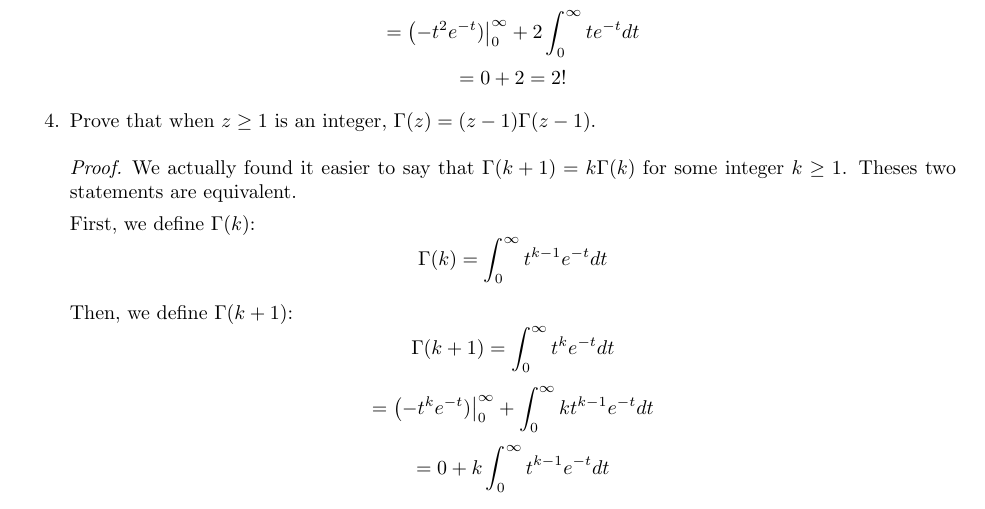
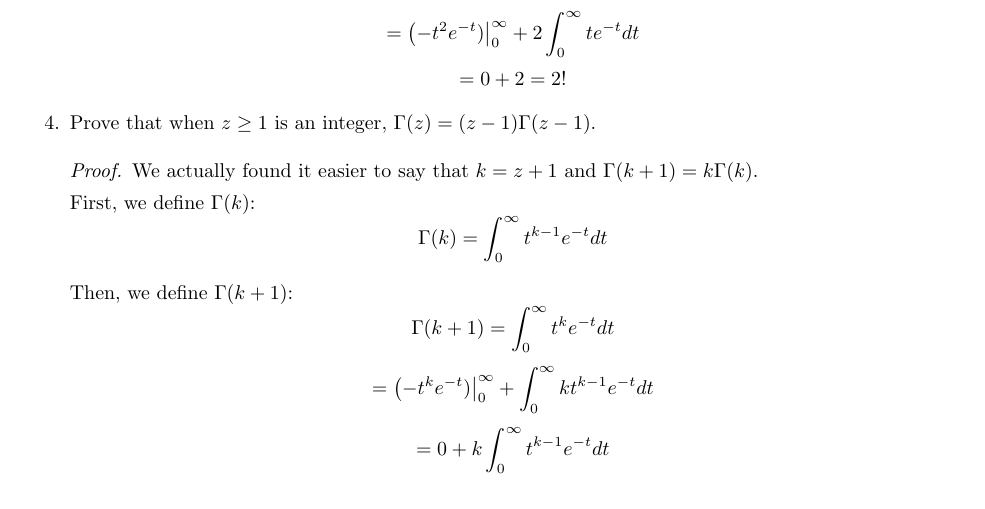
Before and after one commit to samlyme/Assignments-F2025, a LaTeX problem sheet (HW01/minimal_template.tex): part of page 3 of 3, cut so that both start at the same text. Compiled offline with pdfLaTeX.

Commit message:
redo wording for choice 5

```diff
--- a/HW01/minimal_template.tex
+++ b/HW01/minimal_template.tex
@@ -181,8 +181,7 @@
         Prove that when \(z \ge 1\) is an integer, \(\Gamma(z) = (z-1)\Gamma(z-1)\).
 
         \begin{proof}
-            We actually found it easier to say that \(\Gamma(k+1) = k\Gamma(k)\) for
-            some integer \(k \ge 1\). Theses two statements are equivalent.
+            We actually found it easier to say that \(k = z+1\) and \(\Gamma(k+1) = k\Gamma(k)\).
 
             First, we define \(\Gamma(k)\):
             \[ \Gamma(k) = \int_{0}^{\infty}{t^{k-1}e^{-t}} dt\]
```
Also changed, not shown: HW01/minimal_template.pdf, 3 other files.
